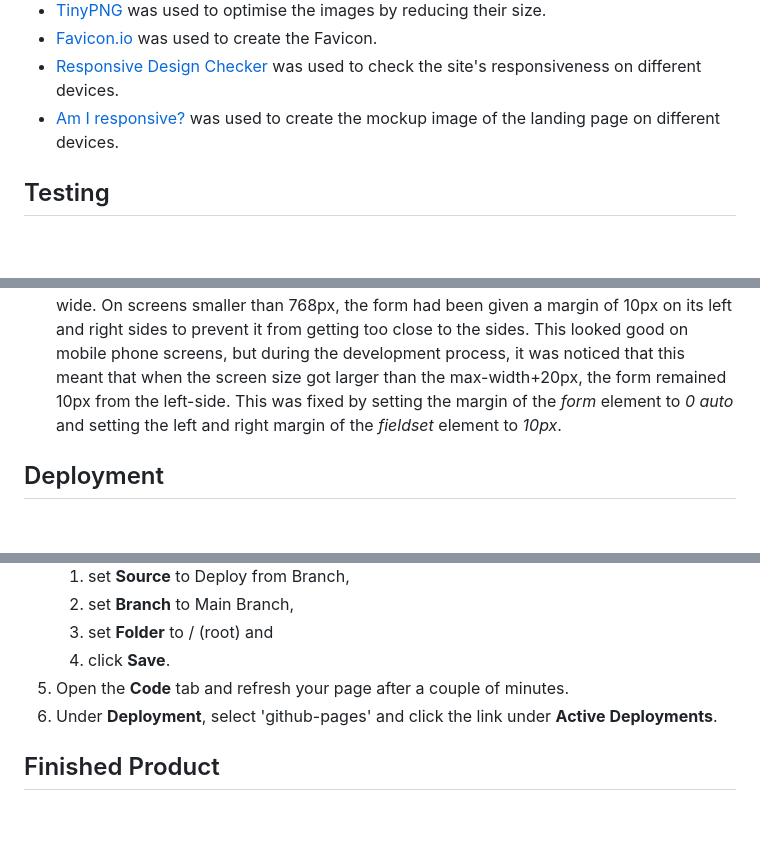
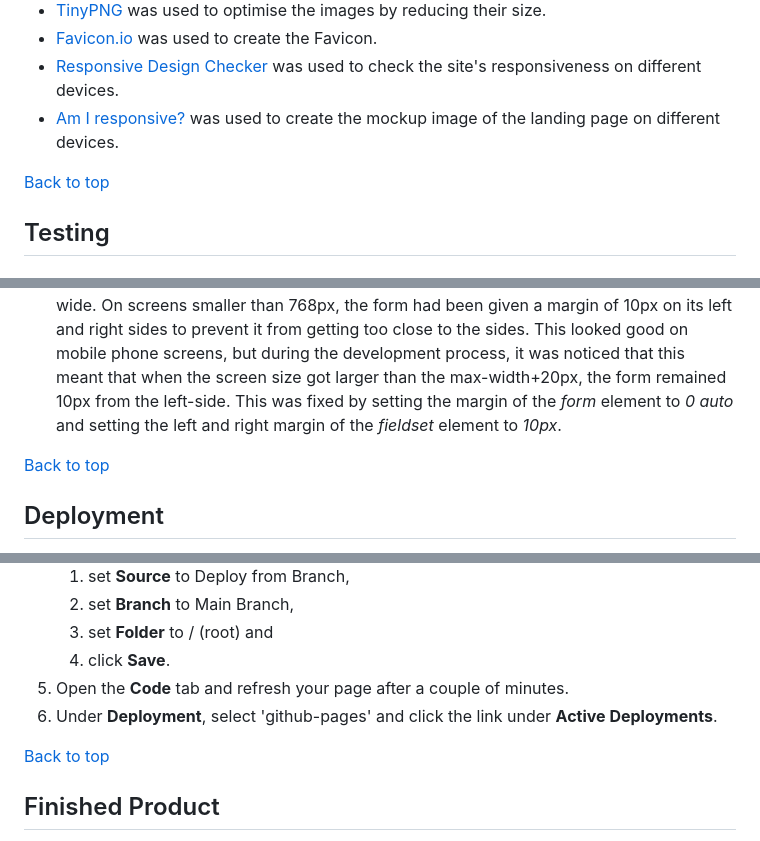
Before and after one commit to jonnlai/la-patata, a Markdown page: README.md, 3 parts joined by grey strips. GitHub-like rendering; blank space fills up the shorter version.

```diff
--- a/README.md
+++ b/README.md
@@ -164,6 +177,8 @@ The main font used is Sanchez, with serif as the fallback font. Dekko was used f
 * [Favicon.io](https://favicon.io/) was used to create the Favicon.
 * [Responsive Design Checker](https://www.responsivedesignchecker.com/) was used to check the site's responsiveness on different devices.
 * [Am I responsive?](https://ui.dev/amiresponsive) was used to create the mockup image of the landing page on different devices.
+
+[Back to top](#la-patata)
 
 ## Testing
 
@@ -253,6 +268,8 @@ The following bugs were noticed and fixed during the development phase:
 * The body element had *height: 100vh* instead of *min-height: 100vh* which meant the footer did not stick to the bottom as planned. This was fixed by changing it to *min-height: 100vh*. However, this resulted in the hero image disappearing as its height had been set using a percentage. This was fixed by setting the height of the Hero image using *vh* instead.
 * The order form has been set to have max-width to prevent it from getting unnecessarily wide. On screens smaller than 768px, the form had been given a margin of 10px on its left and right sides to prevent it from getting too close to the sides. This looked good on mobile phone screens, but during the development process, it was noticed that this meant that when the screen size got larger than the max-width+20px, the form remained 10px from the left-side. This was fixed by setting the margin of the *form* element to *0 auto* and setting the left and right margin of the *fieldset* element to *10px*.
 
+[Back to top](#la-patata)
+
 ## Deployment
 
 This project was developed using [Codeanywhere](https://codeanywhere.com/) integrated development environment, and the project was deployed to GitHub pages. The project was deployed in the early stages of the development process to allow the developer to test the site on different devices and identify and fix any issues.
@@ -272,6 +289,8 @@ The project was deployed to GitHub pages by taking the following steps:
 5. Open the **Code** tab and refresh your page after a couple of minutes.
 6. Under **Deployment**, select 'github-pages' and click the link under **Active Deployments**.
 
+[Back to top](#la-patata)
+
 ## Finished Product
 
 The project was developed for four screen sizes: mobile (320px to 767px), tablet (768px to 991px), laptop (992px to 1320px), and desktop (>=1320px). The decision to use 1320px as the final breakpoint instead of the standardised breakpoint of 1200px was made based on the design of the index page, especially the layout of the three images and the *How to Enjoy* section.
```
Also changed, not shown: other parts of README.md (+17 -0 lines).
